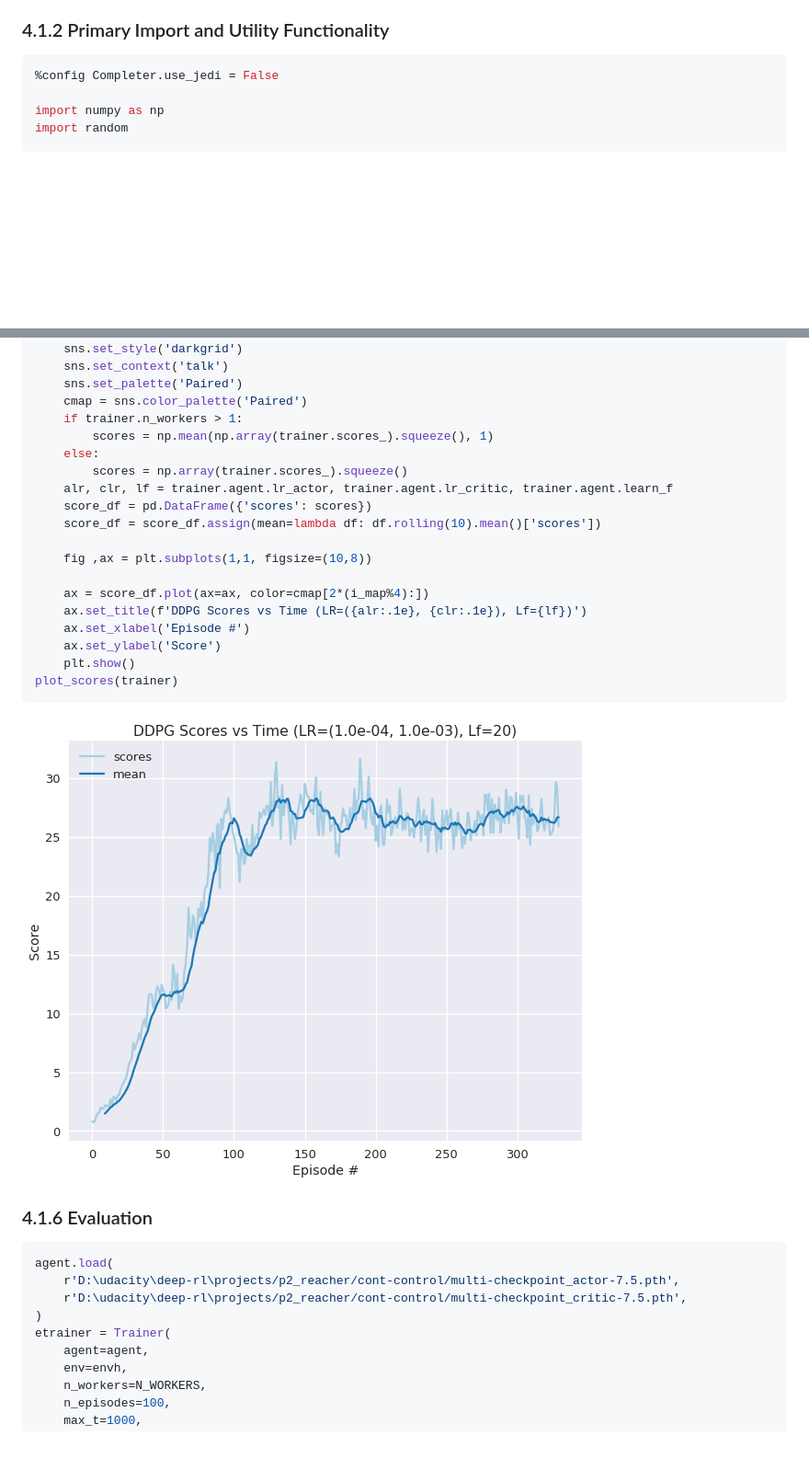
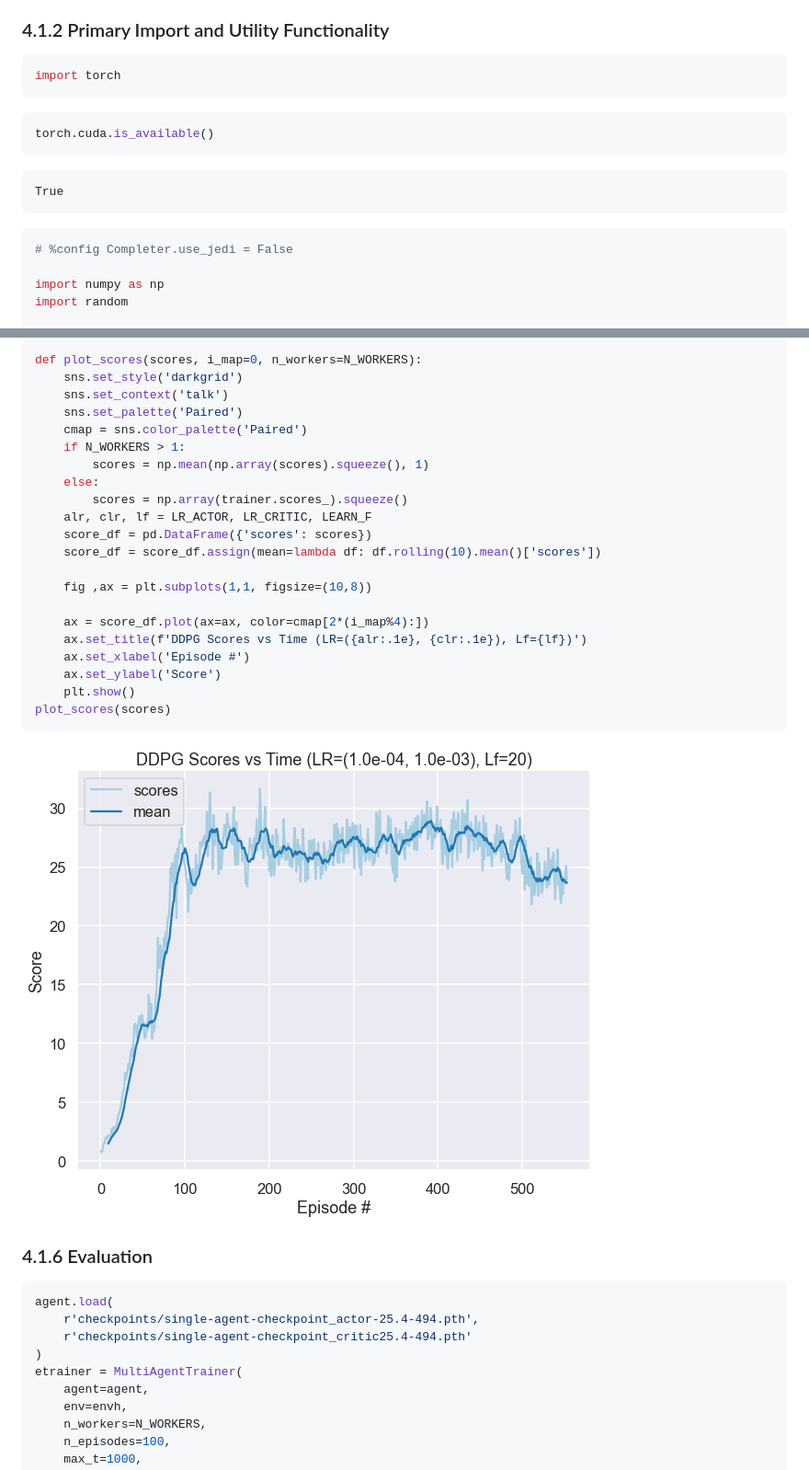
Before and after one commit to amcumber/udacity-rl-continuous-control, a Markdown page: report.md, 2 parts joined by grey strips. Shown: that part at 92% size. Drawn GitHub-style; pictures changed too: ddpg-performance.png; blank space fills up the shorter version.

````diff
--- a/report.md
+++ b/report.md
@@ -309,7 +309,24 @@ a uniform distribution between $\mp3e-3$ was established.
 
 
 ```python
-%config Completer.use_jedi = False
+import torch
+```
+
+
+```python
+torch.cuda.is_available()
+```
+
+
+
+
+    True
+
+
+
+
+```python
+# %config Completer.use_jedi = False
 
 import numpy as np
 import random
@@ -856,12 +976,14 @@ def plot_scores(trainer, i_map=0):
+```python
+def plot_scores(scores, i_map=0, n_workers=N_WORKERS):
     sns.set_style('darkgrid')
     sns.set_context('talk')
     sns.set_palette('Paired')
     cmap = sns.color_palette('Paired')
-    if trainer.n_workers > 1:
-        scores = np.mean(np.array(trainer.scores_).squeeze(), 1)
+    if N_WORKERS > 1:
+        scores = np.mean(np.array(scores).squeeze(), 1)
     else:
         scores = np.array(trainer.scores_).squeeze()
-    alr, clr, lf = trainer.agent.lr_actor, trainer.agent.lr_critic, trainer.agent.learn_f
+    alr, clr, lf = LR_ACTOR, LR_CRITIC, LEARN_F
     score_df = pd.DataFrame({'scores': scores})
     score_df = score_df.assign(mean=lambda df: df.rolling(10).mean()['scores'])
 
@@ -872,7 +994,7 @@ def plot_scores(trainer, i_map=0):
     ax.set_xlabel('Episode #')
     ax.set_ylabel('Score')
     plt.show()
-plot_scores(trainer)
+plot_scores(scores)
 ```
 
 
@@ -886,10 +1008,10 @@ plot_scores(trainer)
 
 ```python
 agent.load(
-    r'D:\udacity\deep-rl\projects/p2_reacher/cont-control/multi-checkpoint_actor-7.5.pth',
-    r'D:\udacity\deep-rl\projects/p2_reacher/cont-control/multi-checkpoint_critic-7.5.pth',
+    r'checkpoints/single-agent-checkpoint_actor-25.4-494.pth',
+    r'checkpoints/single-agent-checkpoint_critic25.4-494.pth'
 )
-etrainer = Trainer(
+etrainer = MultiAgentTrainer(
     agent=agent,
     env=envh,
     n_workers=N_WORKERS,
````
Also changed, not shown: other parts of report.md (+260 -83 lines), ddpg-eval.png (added), 2 other files.
